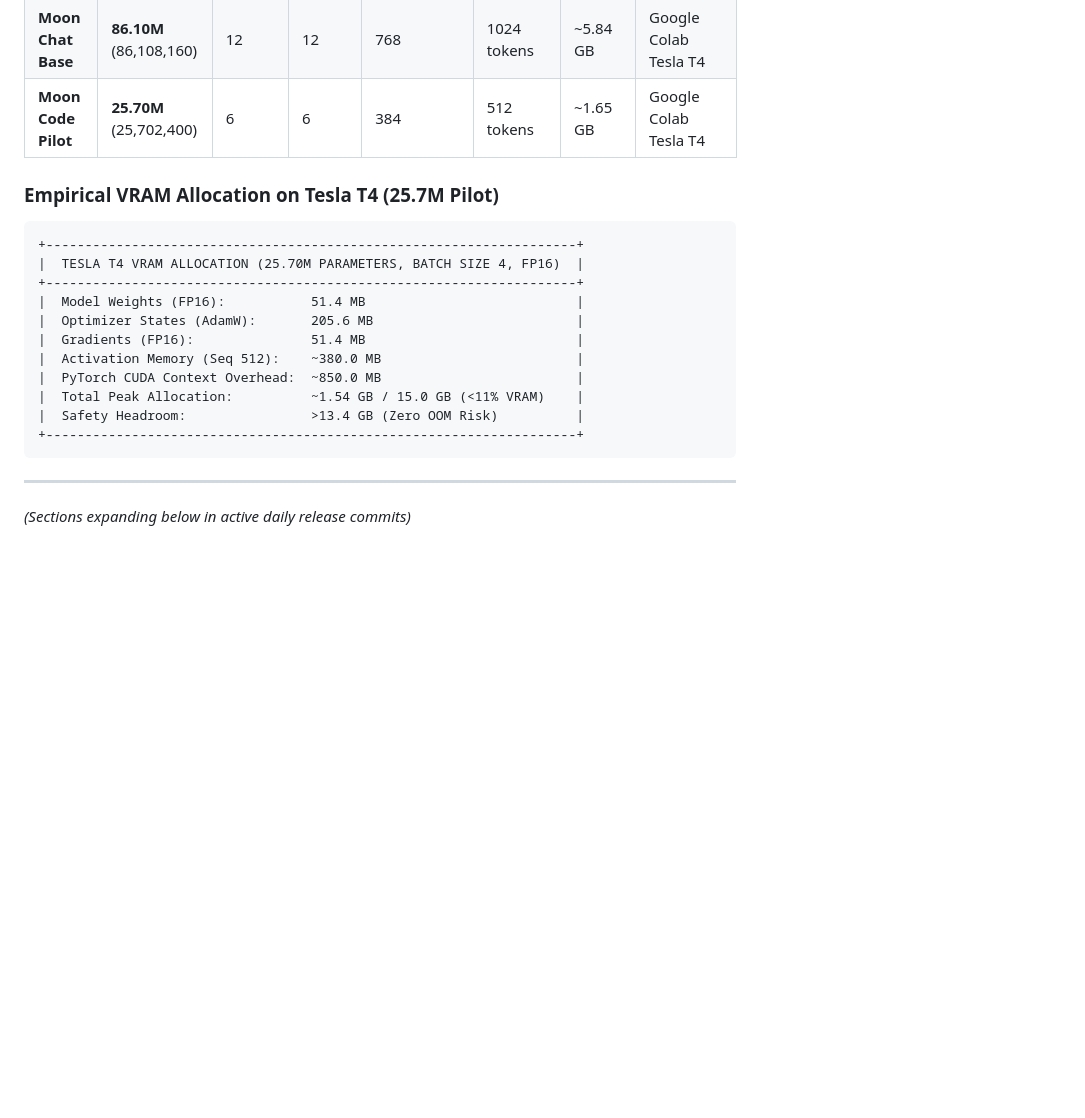
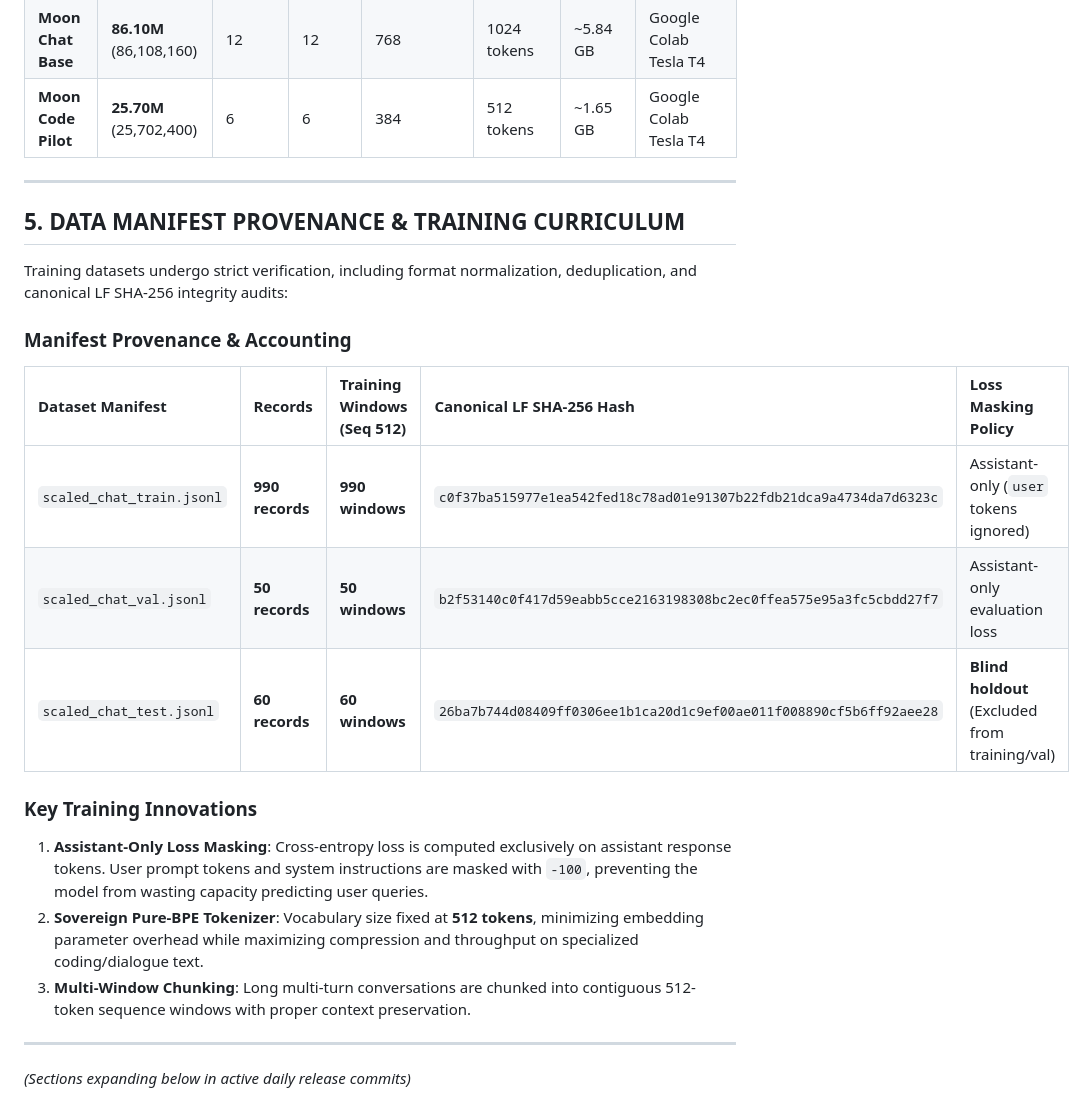
Before and after one commit to Prem759-0/NanoGPT, a Markdown page: README.md, the part around the change. Rendered like a GitHub page; blank space fills up the shorter version.

Commit message:
docs(readme): document manifest provenance hashes, loss masking, and tokenizer specs

````diff
--- a/README.md
+++ b/README.md
@@ -137,21 +137,25 @@ Moon AI models are engineered specifically to train and execute on accessible cl
 | **Moon Chat Base** | **86.10M** (86,108,160) | 12 | 12 | 768 | 1024 tokens | ~5.84 GB | Google Colab Tesla T4 |
 | **Moon Code Pilot** | **25.70M** (25,702,400) | 6 | 6 | 384 | 512 tokens | ~1.65 GB | Google Colab Tesla T4 |
 
-### Empirical VRAM Allocation on Tesla T4 (25.7M Pilot)
+---
 
-```
-+--------------------------------------------------------------------+
-|  TESLA T4 VRAM ALLOCATION (25.70M PARAMETERS, BATCH SIZE 4, FP16)  |
-+--------------------------------------------------------------------+
-|  Model Weights (FP16):           51.4 MB                           |
-|  Optimizer States (AdamW):       205.6 MB                          |
-|  Gradients (FP16):               51.4 MB                           |
-|  Activation Memory (Seq 512):    ~380.0 MB                         |
-|  PyTorch CUDA Context Overhead:  ~850.0 MB                         |
-|  Total Peak Allocation:          ~1.54 GB / 15.0 GB (<11% VRAM)    |
-|  Safety Headroom:                >13.4 GB (Zero OOM Risk)          |
-+--------------------------------------------------------------------+
-```
+## 5. DATA MANIFEST PROVENANCE & TRAINING CURRICULUM
+
+Training datasets undergo strict verification, including format normalization, deduplication, and canonical LF SHA-256 integrity audits:
+
+### Manifest Provenance & Accounting
+
+| Dataset Manifest | Records | Training Windows (Seq 512) | Canonical LF SHA-256 Hash | Loss Masking Policy |
+| :--- | :--- | :--- | :--- | :--- |
+| `scaled_chat_train.jsonl` | **990 records** | **990 windows** | `c0f37ba515977e1ea542fed18c78ad01e91307b22fdb21dca9a4734da7d6323c` | Assistant-only (`user` tokens ignored) |
+| `scaled_chat_val.jsonl` | **50 records** | **50 windows** | `b2f53140c0f417d59eabb5cce2163198308bc2ec0ffea575e95a3fc5cbdd27f7` | Assistant-only evaluation loss |
+| `scaled_chat_test.jsonl` | **60 records** | **60 windows** | `26ba7b744d08409ff0306ee1b1ca20d1c9ef00ae011f008890cf5b6ff92aee28` | **Blind holdout** (Excluded from training/val) |
+
+### Key Training Innovations
+
+1. **Assistant-Only Loss Masking**: Cross-entropy loss is computed exclusively on assistant response tokens. User prompt tokens and system instructions are masked with `-100`, preventing the model from wasting capacity predicting user queries.
+2. **Sovereign Pure-BPE Tokenizer**: Vocabulary size fixed at **512 tokens**, minimizing embedding parameter overhead while maximizing compression and throughput on specialized coding/dialogue text.
+3. **Multi-Window Chunking**: Long multi-turn conversations are chunked into contiguous 512-token sequence windows with proper context preservation.
 
 ---
 
````
